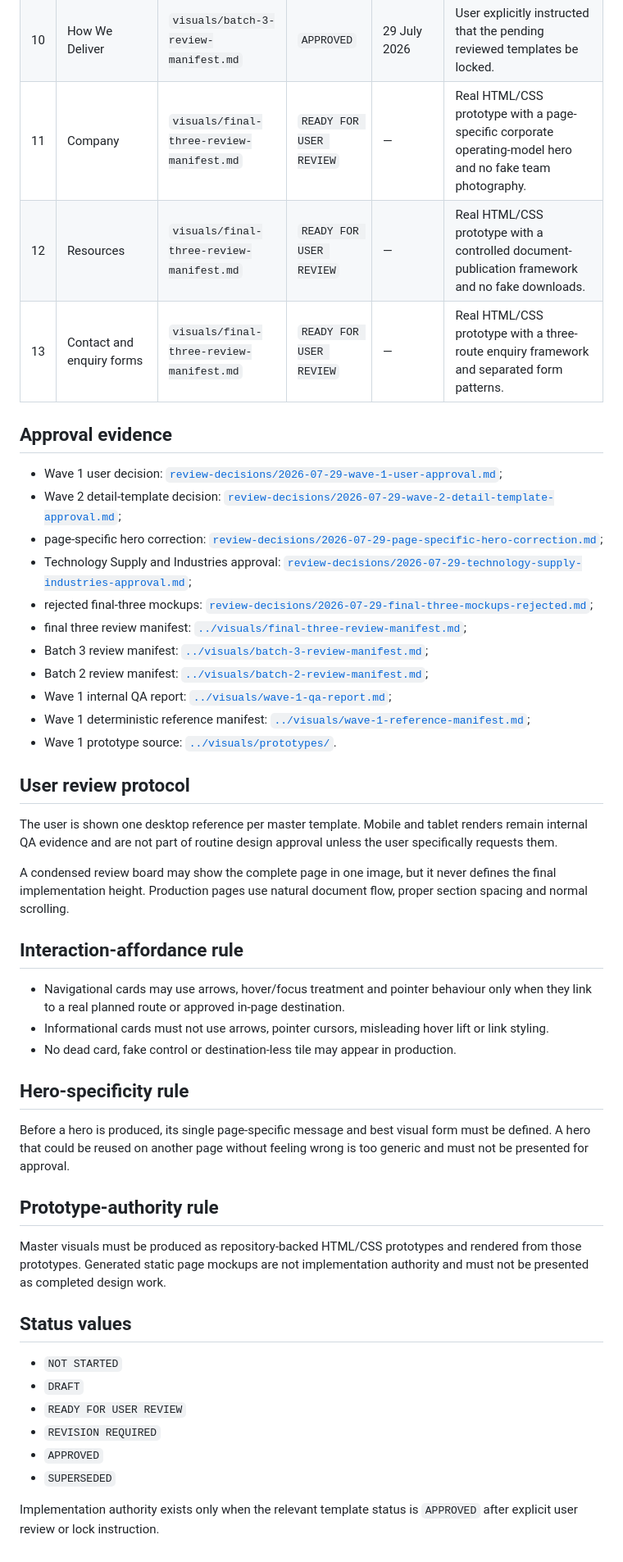
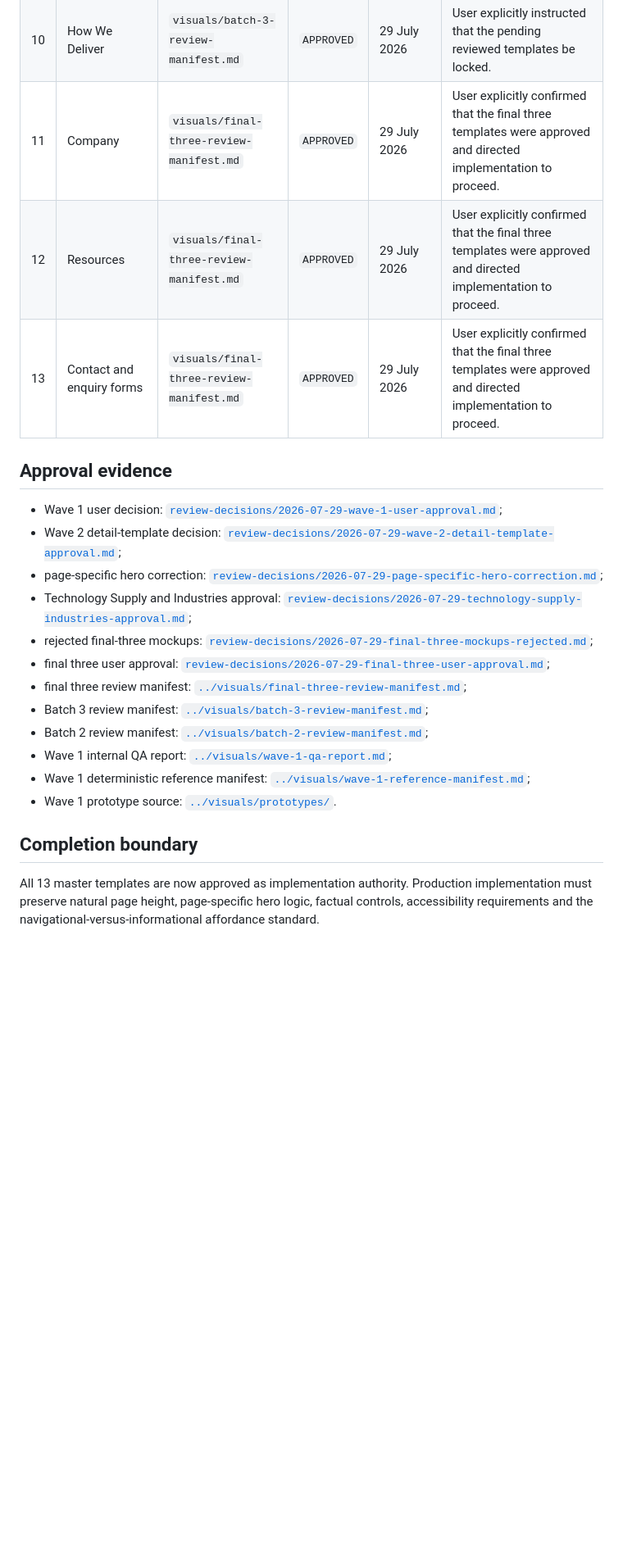
Before and after one commit to tafari3/techgrity-website, a Markdown page: docs/11-master-visual-approval-register.md, the part around one of its changes. Shown at 82% size. GitHub-like rendering; blank space fills up the shorter version.

Commit message:
Approve final three master templates

```diff
--- a/docs/11-master-visual-approval-register.md
+++ b/docs/11-master-visual-approval-register.md
@@ -17,9 +17,9 @@ This register records the approval state of the 13 authoritative master page tem
 | 8 | Industries overview | revised page-specific desktop reference | `APPROVED` | 29 July 2026 | User approved the revised sector operating-map hero and directed the programme to continue. |
 | 9 | Industry detail | `visuals/batch-3-review-manifest.md` | `APPROVED` | 29 July 2026 | User explicitly instructed that the pending reviewed templates be locked. |
 | 10 | How We Deliver | `visuals/batch-3-review-manifest.md` | `APPROVED` | 29 July 2026 | User explicitly instructed that the pending reviewed templates be locked. |
-| 11 | Company | `visuals/final-three-review-manifest.md` | `READY FOR USER REVIEW` | — | Real HTML/CSS prototype with a page-specific corporate operating-model hero and no fake team photography. |
-| 12 | Resources | `visuals/final-three-review-manifest.md` | `READY FOR USER REVIEW` | — | Real HTML/CSS prototype with a controlled document-publication framework and no fake downloads. |
-| 13 | Contact and enquiry forms | `visuals/final-three-review-manifest.md` | `READY FOR USER REVIEW` | — | Real HTML/CSS prototype with a three-route enquiry framework and separated form patterns. |
+| 11 | Company | `visuals/final-three-review-manifest.md` | `APPROVED` | 29 July 2026 | User explicitly confirmed that the final three templates were approved and directed implementation to proceed. |
+| 12 | Resources | `visuals/final-three-review-manifest.md` | `APPROVED` | 29 July 2026 | User explicitly confirmed that the final three templates were approved and directed implementation to proceed. |
+| 13 | Contact and enquiry forms | `visuals/final-three-review-manifest.md` | `APPROVED` | 29 July 2026 | User explicitly confirmed that the final three templates were approved and directed implementation to proceed. |
 
 ## Approval evidence
 
@@ -28,6 +28,7 @@ This register records the approval state of the 13 authoritative master page tem
 - page-specific hero correction: [`review-decisions/2026-07-29-page-specific-hero-correction.md`](review-decisions/2026-07-29-page-specific-hero-correction.md);
 - Technology Supply and Industries approval: [`review-decisions/2026-07-29-technology-supply-industries-approval.md`](review-decisions/2026-07-29-technology-supply-industries-approval.md);
 - rejected final-three mockups: [`review-decisions/2026-07-29-final-three-mockups-rejected.md`](review-decisions/2026-07-29-final-three-mockups-rejected.md);
+- final three user approval: [`review-decisions/2026-07-29-final-three-user-approval.md`](review-decisions/2026-07-29-final-three-user-approval.md);
 - final three review manifest: [`../visuals/final-three-review-manifest.md`](../visuals/final-three-review-manifest.md);
 - Batch 3 review manifest: [`../visuals/batch-3-review-manifest.md`](../visuals/batch-3-review-manifest.md);
 - Batch 2 review manifest: [`../visuals/batch-2-review-manifest.md`](../visuals/batch-2-review-manifest.md);
@@ -35,33 +36,6 @@ This register records the approval state of the 13 authoritative master page tem
 - Wave 1 deterministic reference manifest: [`../visuals/wave-1-reference-manifest.md`](../visuals/wave-1-reference-manifest.md);
 - Wave 1 prototype source: [`../visuals/prototypes/`](../visuals/prototypes/).
 
-## User review protocol
+## Completion boundary
 
-The user is shown one desktop reference per master template. Mobile and tablet renders remain internal QA evidence and are not part of routine design approval unless the user specifically requests them.
-
-A condensed review board may show the complete page in one image, but it never defines the final implementation height. Production pages use natural document flow, proper section spacing and normal scrolling.
-
-## Interaction-affordance rule
-
-- Navigational cards may use arrows, hover/focus treatment and pointer behaviour only when they link to a real planned route or approved in-page destination.
-- Informational cards must not use arrows, pointer cursors, misleading hover lift or link styling.
-- No dead card, fake control or destination-less tile may appear in production.
-
-## Hero-specificity rule
-
-Before a hero is produced, its single page-specific message and best visual form must be defined. A hero that could be reused on another page without feeling wrong is too generic and must not be presented for approval.
-
-## Prototype-authority rule
-
-Master visuals must be produced as repository-backed HTML/CSS prototypes and rendered from those prototypes. Generated static page mockups are not implementation authority and must not be presented as completed design work.
-
-## Status values
-
-- `NOT STARTED`
-- `DRAFT`
-- `READY FOR USER REVIEW`
-- `REVISION REQUIRED`
-- `APPROVED`
-- `SUPERSEDED`
-
-Implementation authority exists only when the relevant template status is `APPROVED` after explicit user review or lock instruction.
+All 13 master templates are now approved as implementation authority. Production implementation must preserve natural page height, page-specific hero logic, factual controls, accessibility requirements and the navigational-versus-informational affordance standard.
```
Also changed, not shown: other parts of docs/11-master-visual-approval-register.md (+1 -1 lines).
